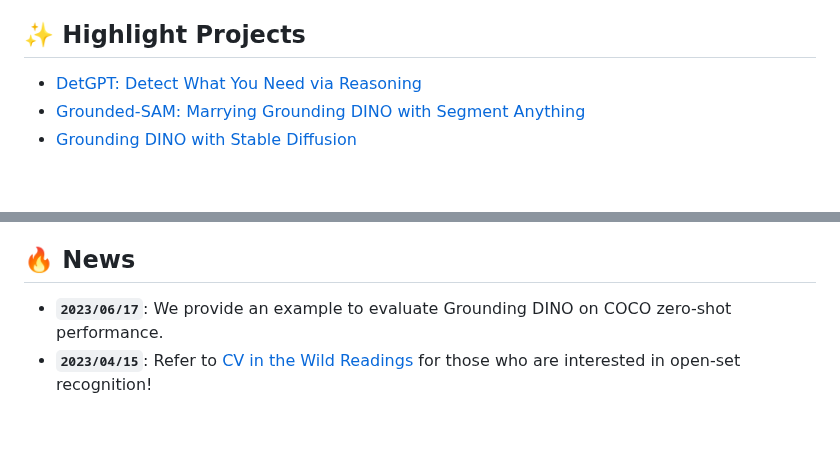
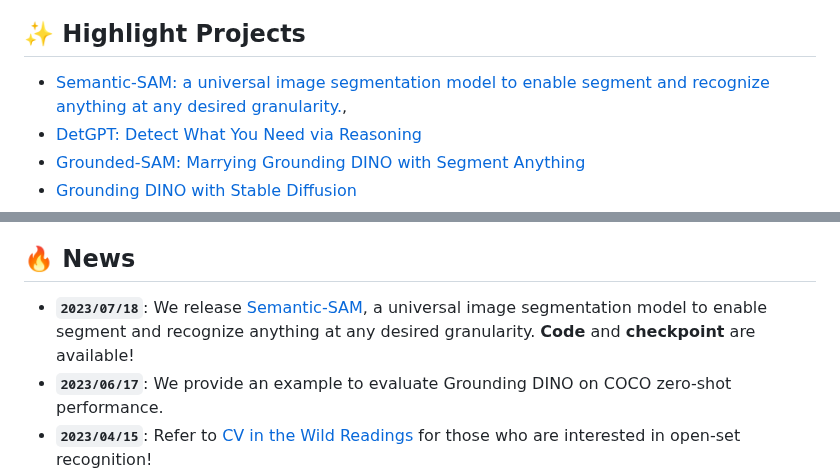
Before and after one commit to IDEA-Research/GroundingDINO, a Markdown page: README.md, 2 parts joined by grey strips. Drawn GitHub-style; blank space fills up the shorter version.

Commit message:
Update README.md
add semantic sam

```diff
--- a/README.md
+++ b/README.md
@@ -42,6 +42,7 @@ PyTorch implementation and pretrained models for Grounding DINO. For details, se
 
 ## :sparkles: Highlight Projects
 
+- [Semantic-SAM: a universal image segmentation model to enable segment and recognize anything at any desired granularity.](https://github.com/UX-Decoder/Semantic-SAM),
 - [DetGPT: Detect What You Need via Reasoning](https://github.com/OptimalScale/DetGPT)
 - [Grounded-SAM: Marrying Grounding DINO with Segment Anything](https://github.com/IDEA-Research/Grounded-Segment-Anything)
 - [Grounding DINO with Stable Diffusion](demo/image_editing_with_groundingdino_stablediffusion.ipynb)
@@ -69,6 +70,7 @@ PyTorch implementation and pretrained models for Grounding DINO. For details, se
 
 
 ## :fire: News
+- **`2023/07/18`**: We release [Semantic-SAM](https://github.com/UX-Decoder/Semantic-SAM), a universal image segmentation model to enable segment and recognize anything at any desired granularity. **Code** and **checkpoint** are available!
 - **`2023/06/17`**: We provide an example to evaluate Grounding DINO on COCO zero-shot performance.
 - **`2023/04/15`**: Refer to [CV in the Wild Readings](https://github.com/Computer-Vision-in-the-Wild/CVinW_Readings) for those who are interested in open-set recognition!
 - **`2023/04/08`**: We release [demos](demo/image_editing_with_groundingdino_gligen.ipynb) to combine [Grounding DINO](https://arxiv.org/abs/2303.05499) with [GLIGEN](https://github.com/gligen/GLIGEN)  for more controllable image editings.
```
